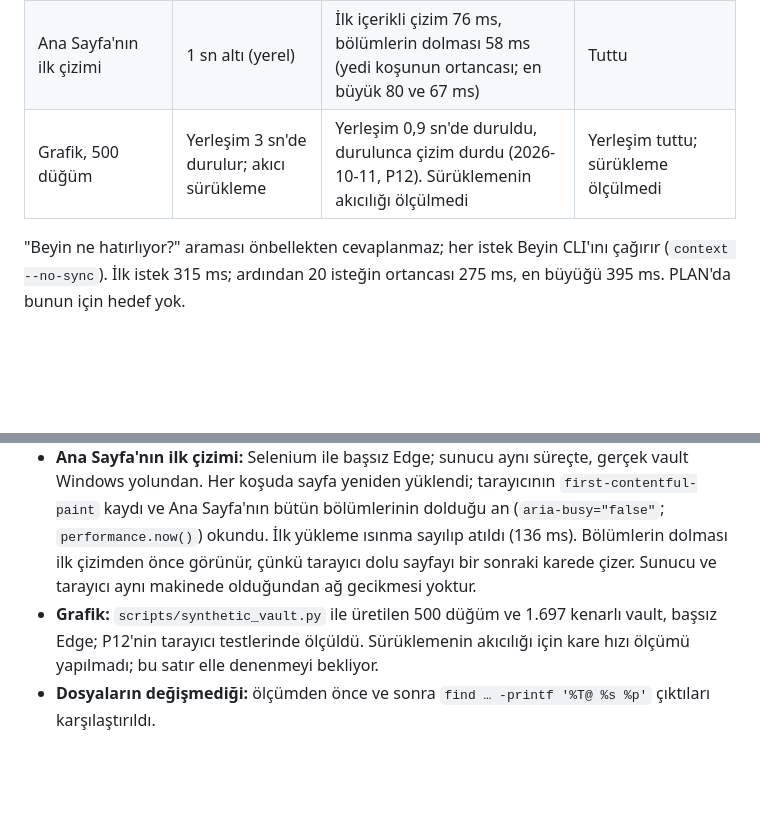
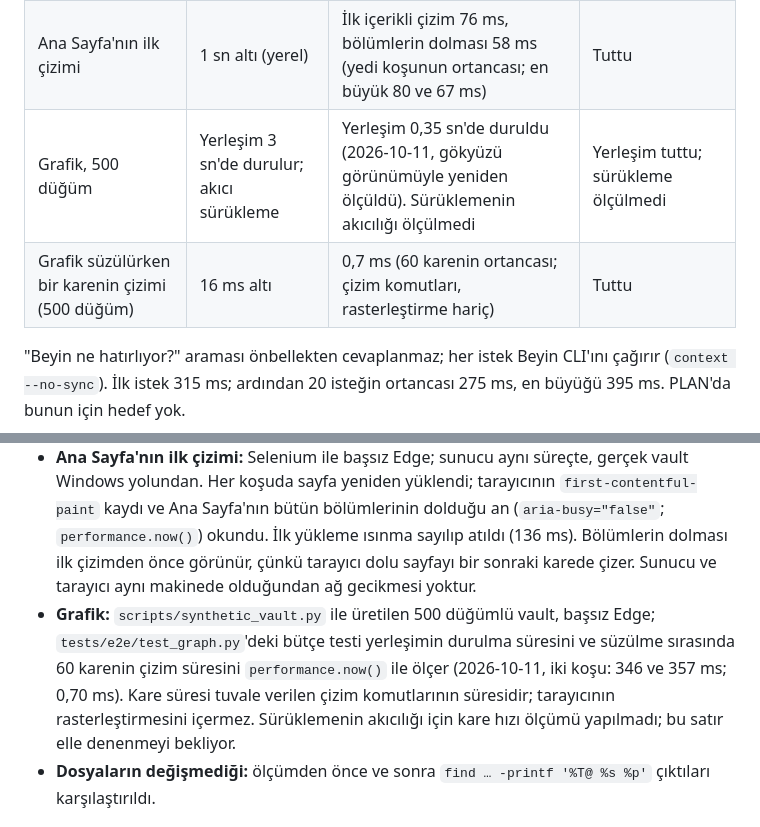
Before and after one commit to AyberkOzkan/beyin-web, a Markdown page: docs/PERFORMANCE.md, 2 parts joined by grey strips. Drawn GitHub-style; blank space fills up the shorter version.

Commit message:
docs: grafik paketi işaretlendi, performans raporuna grafik ölçümleri eklendi

```diff
--- a/docs/PERFORMANCE.md
+++ b/docs/PERFORMANCE.md
@@ -18,7 +18,8 @@
 | İstemci yokken işlemci | %0 | 60 sn'de 20 ms işlemci süresi (%0,03); süreç içi ölçümde %0,017 | Tuttu (ölçüm duyarlılığında sıfır) |
 | Sunucu belleği | 60 MB altı | 24,8 MB (istekten sonra ve 60 sn boşta aynı); süreç içi ölçümde 29,8 MB | Tuttu |
 | Ana Sayfa'nın ilk çizimi | 1 sn altı (yerel) | İlk içerikli çizim 76 ms, bölümlerin dolması 58 ms (yedi koşunun ortancası; en büyük 80 ve 67 ms) | Tuttu |
-| Grafik, 500 düğüm | Yerleşim 3 sn'de durulur; akıcı sürükleme | Yerleşim 0,9 sn'de duruldu, durulunca çizim durdu (2026-10-11, P12). Sürüklemenin akıcılığı ölçülmedi | Yerleşim tuttu; sürükleme ölçülmedi |
+| Grafik, 500 düğüm | Yerleşim 3 sn'de durulur; akıcı sürükleme | Yerleşim 0,35 sn'de duruldu (2026-10-11, gökyüzü görünümüyle yeniden ölçüldü). Sürüklemenin akıcılığı ölçülmedi | Yerleşim tuttu; sürükleme ölçülmedi |
+| Grafik süzülürken bir karenin çizimi (500 düğüm) | 16 ms altı | 0,7 ms (60 karenin ortancası; çizim komutları, rasterleştirme hariç) | Tuttu |
 
 "Beyin ne hatırlıyor?" araması önbellekten cevaplanmaz; her istek Beyin CLI'ını çağırır (`context --no-sync`). İlk istek 315 ms; ardından 20 isteğin ortancası 275 ms, en büyüğü 395 ms. PLAN'da bunun için hedef yok.
 
@@ -52,7 +53,7 @@
 - **İlk taramanın tekrarı:** `python3 scripts/measure.py VAULT` üç kez daha (her koşu yeni süreç). İlk koşunun 1,45 sn sürmesi, dosyaların `/mnt/c` üzerinden o oturumda ilk kez okunmasındandır; sonraki koşularda işletim sistemi önbelleği doludur.
 - **Gerçek süreçte işlemci ve bellek:** `python3 -m beyin_web --vault VAULT --port 7391 --no-token`, dokuz API ucuna ve ana sayfaya birer `curl` isteği, ardından `/proc/PID/status`'tan `VmRSS` ve 60 sn arayla `/proc/PID/stat`'tan kullanıcı ve çekirdek süresi (2 tik, `CLK_TCK=100`). PLAN'daki `top` ve `ps` yerine aynı sayaçlar doğrudan `/proc`'tan okundu.
 - **Ana Sayfa'nın ilk çizimi:** Selenium ile başsız Edge; sunucu aynı süreçte, gerçek vault Windows yolundan. Her koşuda sayfa yeniden yüklendi; tarayıcının `first-contentful-paint` kaydı ve Ana Sayfa'nın bütün bölümlerinin dolduğu an (`aria-busy="false"`; `performance.now()`) okundu. İlk yükleme ısınma sayılıp atıldı (136 ms). Bölümlerin dolması ilk çizimden önce görünür, çünkü tarayıcı dolu sayfayı bir sonraki karede çizer. Sunucu ve tarayıcı aynı makinede olduğundan ağ gecikmesi yoktur.
-- **Grafik:** `scripts/synthetic_vault.py` ile üretilen 500 düğüm ve 1.697 kenarlı vault, başsız Edge; P12'nin tarayıcı testlerinde ölçüldü. Sürüklemenin akıcılığı için kare hızı ölçümü yapılmadı; bu satır elle denenmeyi bekliyor.
+- **Grafik:** `scripts/synthetic_vault.py` ile üretilen 500 düğümlü vault, başsız Edge; `tests/e2e/test_graph.py`'deki bütçe testi yerleşimin durulma süresini ve süzülme sırasında 60 karenin çizim süresini `performance.now()` ile ölçer (2026-10-11, iki koşu: 346 ve 357 ms; 0,70 ms). Kare süresi tuvale verilen çizim komutlarının süresidir; tarayıcının rasterleştirmesini içermez. Sürüklemenin akıcılığı için kare hızı ölçümü yapılmadı; bu satır elle denenmeyi bekliyor.
 - **Dosyaların değişmediği:** ölçümden önce ve sonra `find … -printf '%T@ %s %p'` çıktıları karşılaştırıldı.
 
 ## Sınırlar
```
